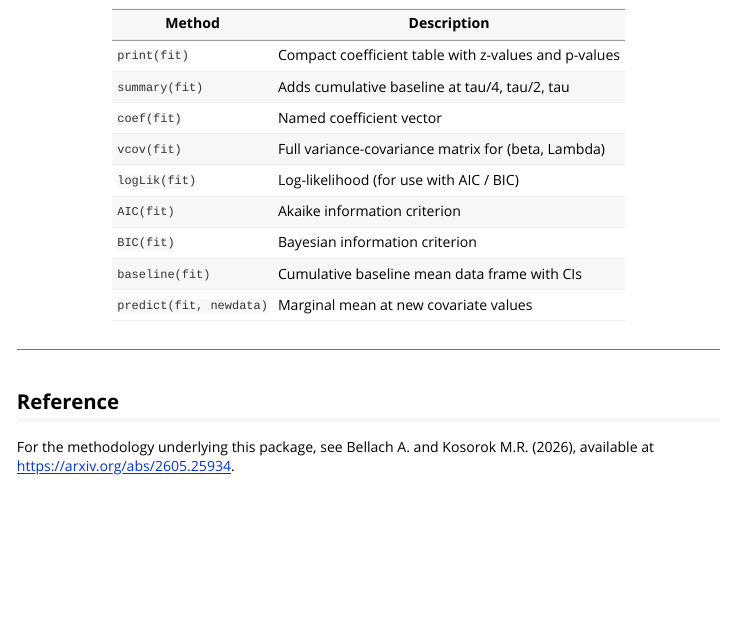
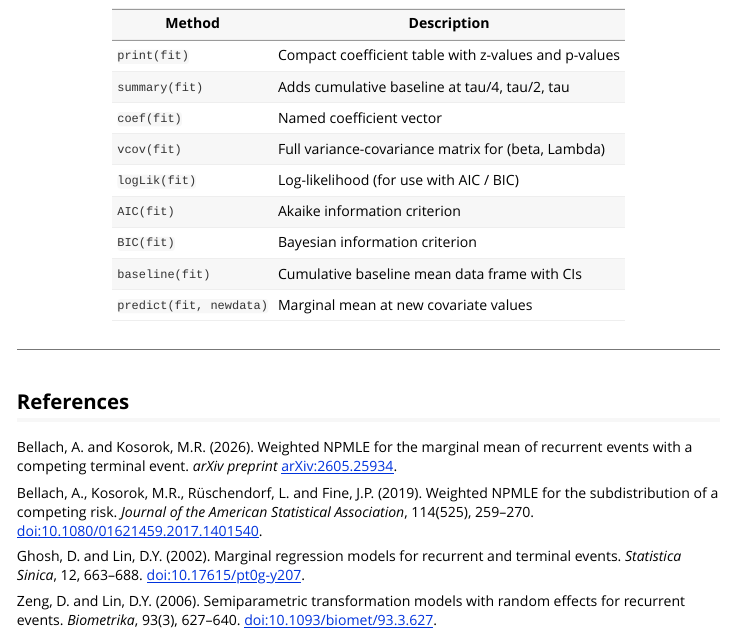
Before and after one commit to abellach/wnpmle, an R Markdown document (vignettes/wnpmle.Rmd): the page in a window 1100 px wide, from 4730 px down. Rendered offline with R 4.5, knitr and Pandoc, with nearby package versions; some code elsewhere in the file could not run offline.

Commit message:
Update README

```diff
--- a/vignettes/wnpmle.Rmd
+++ b/vignettes/wnpmle.Rmd
@@ -200,7 +200,12 @@ which is useful when profiling over a grid of transformation parameters.
 
 ---
 
-## Reference
+## References
 
-For the methodology underlying this package, see Bellach A. and Kosorok M.R. (2026),
-available at https://arxiv.org/abs/2605.25934.
+Bellach, A. and Kosorok, M.R. (2026). Weighted NPMLE for the marginal mean of recurrent events with a competing terminal event. *arXiv preprint* [arXiv:2605.25934](https://arxiv.org/abs/2605.25934).
+
+Bellach, A., Kosorok, M.R., Rüschendorf, L. and Fine, J.P. (2019). Weighted NPMLE for the subdistribution of a competing risk. *Journal of the American Statistical Association*, 114(525), 259–270. [doi:10.1080/01621459.2017.1401540](https://doi.org/10.1080/01621459.2017.1401540).
+
+Ghosh, D. and Lin, D.Y. (2002). Marginal regression models for recurrent and terminal events. *Statistica Sinica*, 12, 663–688. [doi:10.17615/pt0g-y207](https://doi.org/10.17615/pt0g-y207).
+
+Zeng, D. and Lin, D.Y. (2006). Semiparametric transformation models with random effects for recurrent events. *Biometrika*, 93(3), 627–640. [doi:10.1093/biomet/93.3.627](https://doi.org/10.1093/biomet/93.3.627).
```
Also changed, not shown: README.md.
